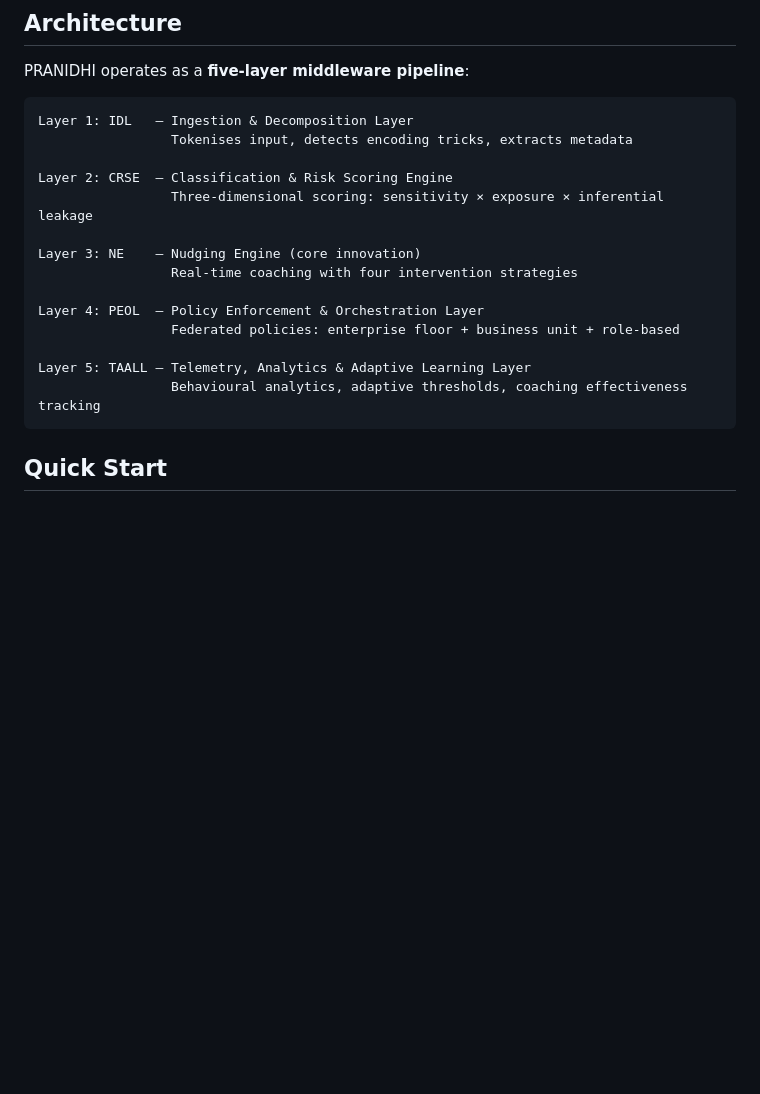
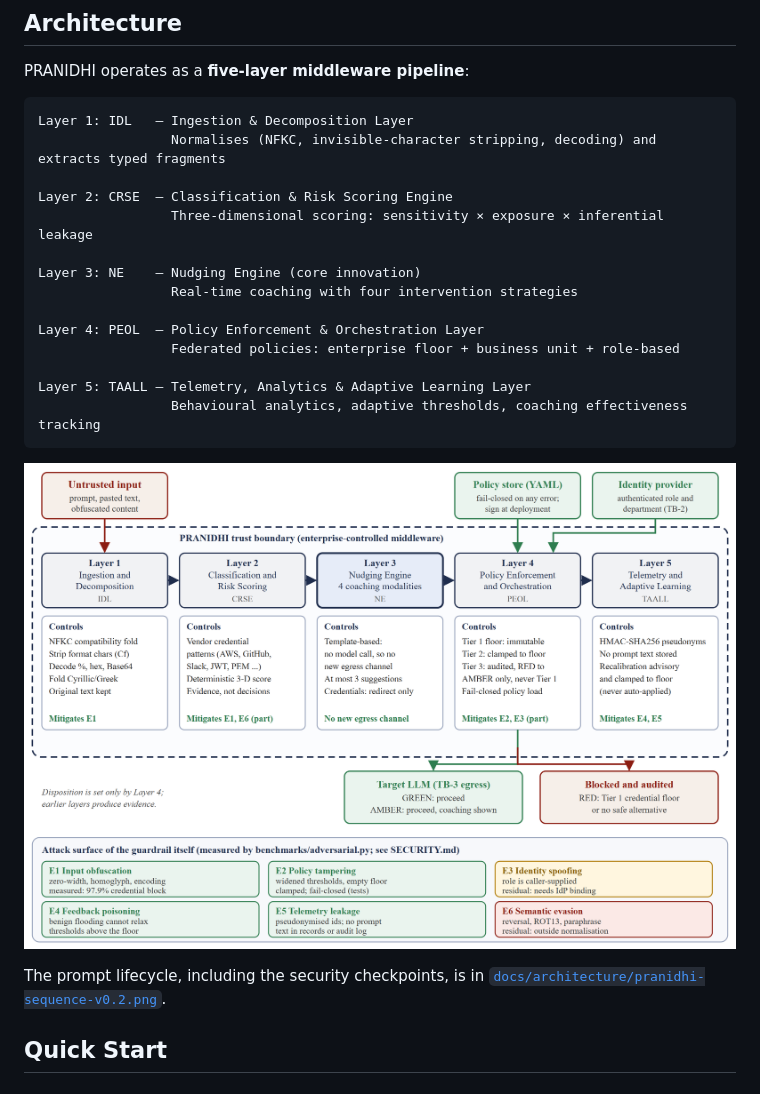
Before and after one commit to sunilgentyala/PRANIDHI, a Markdown page: README.md, the part around one of its changes. Rendered like a GitHub page; pictures changed too: docs/architecture/pranidhi-architecture-v0.2.png (added); blank space fills up the shorter version.

````diff
--- a/README.md
+++ b/README.md
@@ -63,7 +63,7 @@ PRANIDHI operates as a **five-layer middleware pipeline**:
 
 ```
 Layer 1: IDL   — Ingestion & Decomposition Layer
-                 Tokenises input, detects encoding tricks, extracts metadata
+                 Normalises (NFKC, invisible-character stripping, decoding) and extracts typed fragments
 
 Layer 2: CRSE  — Classification & Risk Scoring Engine
                  Three-dimensional scoring: sensitivity × exposure × inferential leakage
@@ -77,6 +77,10 @@ Layer 4: PEOL  — Policy Enforcement & Orchestration Layer
 Layer 5: TAALL — Telemetry, Analytics & Adaptive Learning Layer
                  Behavioural analytics, adaptive thresholds, coaching effectiveness tracking
 ```
+
+![PRANIDHI v0.2 architecture with trust boundaries and security controls](docs/architecture/pranidhi-architecture-v0.2.png)
+
+The prompt lifecycle, including the security checkpoints, is in [`docs/architecture/pranidhi-sequence-v0.2.png`](docs/architecture/pranidhi-sequence-v0.2.png).
 
 ## Quick Start
 
````
Also changed, not shown: other parts of README.md (+31 -7 lines), CHANGELOG.md (added, +20 -0 lines), SECURITY.md (+23 -1 lines), docs/architecture/pranidhi-sequence-v0.2.png (added), 15 other files.
